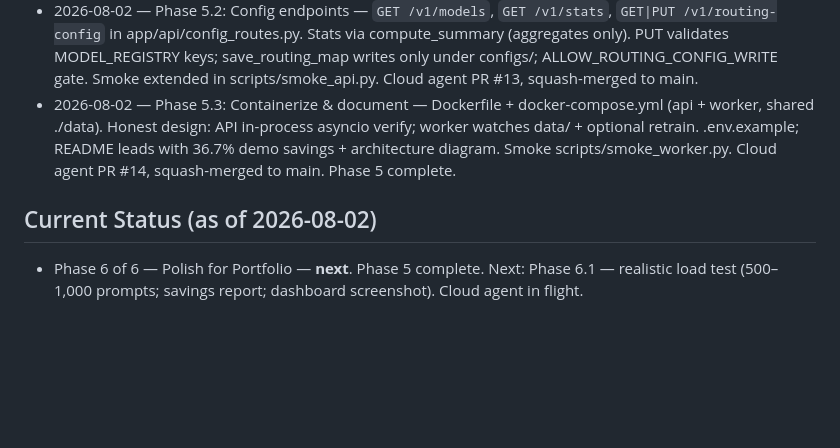
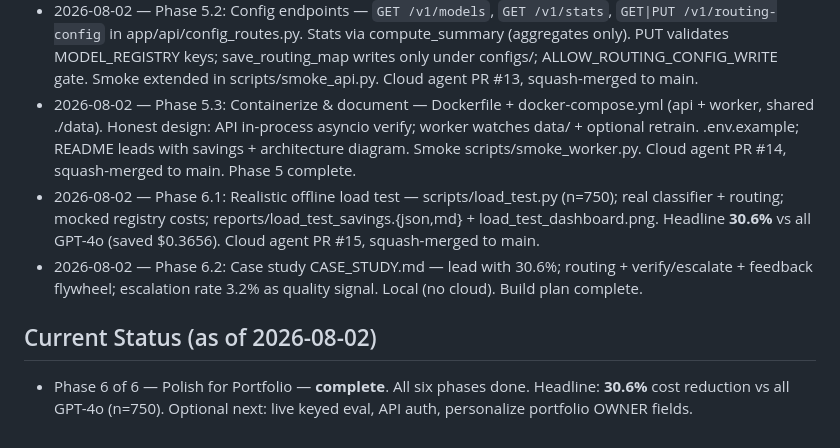
Before and after one commit to laynieily/SIGAI-Pilot, a Markdown page: LLM-COST-Autopilot/Viviana-Ayala/timeline.md, the part around the change. GitHub-like rendering; blank space fills up the shorter version.

Commit message:
Update Viviana docs: Phases 6.1–6.2 complete (30.6% case study)
Co-authored-by: Cursor <cursoragent@cursor.com>

```diff
--- a/LLM-COST-Autopilot/Viviana-Ayala/timeline.md
+++ b/LLM-COST-Autopilot/Viviana-Ayala/timeline.md
@@ -17,8 +17,10 @@ Project repo: https://github.com/Vayala13/LLM-COST-Autopilot.git
 - 2026-08-02 — Phase 4.3: Money-shot metric — `DashboardSummary.cost_reduction_pct` (vs all GPT-4o) as portfolio headline; Streamlit hero large % + $ saved; CLI `python -m scripts.show_savings --demo` (~36.7% on seed). Light README/portfolio mention. Cloud agent PR #11, squash-merged to main. Phase 4 complete.
 - 2026-08-02 — Phase 5.1: FastAPI `POST /v1/completions` — app/api/{main,schemas,completions}.py. Client cannot force model (`extra=forbid`). Pipeline: route_prompt → send_request → log_completion → optional async verify. Smoke scripts/smoke_api.py. Pinned fastapi/uvicorn/httpx. Run: `uvicorn app.api.main:app --host 127.0.0.1 --port 8000`. Cloud agent PR #12, squash-merged to main.
 - 2026-08-02 — Phase 5.2: Config endpoints — `GET /v1/models`, `GET /v1/stats`, `GET|PUT /v1/routing-config` in app/api/config_routes.py. Stats via compute_summary (aggregates only). PUT validates MODEL_REGISTRY keys; save_routing_map writes only under configs/; ALLOW_ROUTING_CONFIG_WRITE gate. Smoke extended in scripts/smoke_api.py. Cloud agent PR #13, squash-merged to main.
-- 2026-08-02 — Phase 5.3: Containerize & document — Dockerfile + docker-compose.yml (api + worker, shared ./data). Honest design: API in-process asyncio verify; worker watches data/ + optional retrain. .env.example; README leads with 36.7% demo savings + architecture diagram. Smoke scripts/smoke_worker.py. Cloud agent PR #14, squash-merged to main. Phase 5 complete.
+- 2026-08-02 — Phase 5.3: Containerize & document — Dockerfile + docker-compose.yml (api + worker, shared ./data). Honest design: API in-process asyncio verify; worker watches data/ + optional retrain. .env.example; README leads with savings + architecture diagram. Smoke scripts/smoke_worker.py. Cloud agent PR #14, squash-merged to main. Phase 5 complete.
+- 2026-08-02 — Phase 6.1: Realistic offline load test — scripts/load_test.py (n=750); real classifier + routing; mocked registry costs; reports/load_test_savings.{json,md} + load_test_dashboard.png. Headline **30.6%** vs all GPT-4o (saved $0.3656). Cloud agent PR #15, squash-merged to main.
+- 2026-08-02 — Phase 6.2: Case study CASE_STUDY.md — lead with 30.6%; routing + verify/escalate + feedback flywheel; escalation rate 3.2% as quality signal. Local (no cloud). Build plan complete.
 
 ## Current Status (as of 2026-08-02)
 
-- Phase 6 of 6 — Polish for Portfolio — **next**. Phase 5 complete. Next: Phase 6.1 — realistic load test (500–1,000 prompts; savings report; dashboard screenshot). Cloud agent in flight.
+- Phase 6 of 6 — Polish for Portfolio — **complete**. All six phases done. Headline: **30.6%** cost reduction vs all GPT-4o (n=750). Optional next: live keyed eval, API auth, personalize portfolio OWNER fields.
```
Also changed, not shown: LLM-COST-Autopilot/Viviana-Ayala/issues.md (+4 -1 lines), LLM-COST-Autopilot/Viviana-Ayala/prompts.md (+2 -0 lines).
